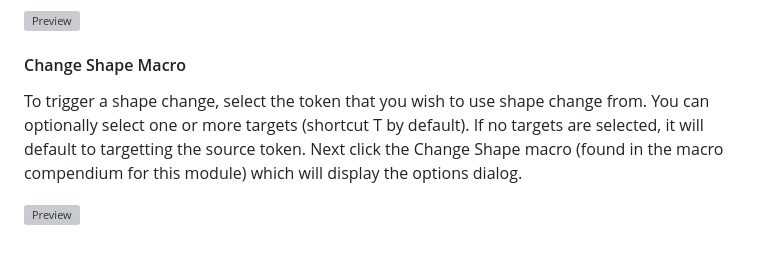
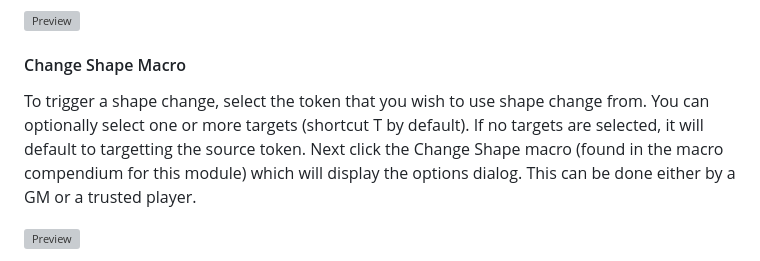
Before and after one commit to ddbrown30/swade-shape-changer, a Markdown page: README.md, the part around the change. GitHub-like rendering; grey boxes are pictures that could not be loaded.

```diff
--- a/README.md
+++ b/README.md
@@ -24,7 +24,7 @@ Clicking the trash icon will delete the shape from the list.
 
 #### Change Shape Macro
 
-To trigger a shape change, select the token that you wish to use shape change from. You can optionally select one or more targets (shortcut T by default). If no targets are selected, it will default to targetting the source token. Next click the Change Shape macro (found in the macro compendium for this module) which will display the options dialog.
+To trigger a shape change, select the token that you wish to use shape change from. You can optionally select one or more targets (shortcut T by default). If no targets are selected, it will default to targetting the source token. Next click the Change Shape macro (found in the macro compendium for this module) which will display the options dialog. This can be done either by a GM or a trusted player.
 
 ![Preview](./change_dialog.webp?raw=true)
 
```
